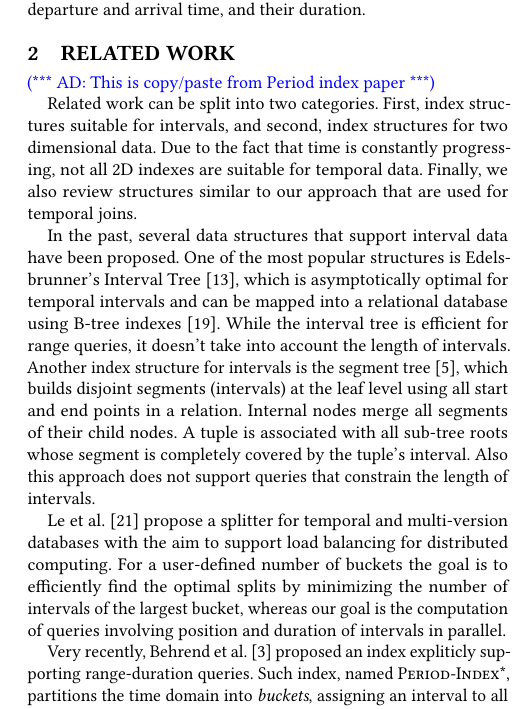
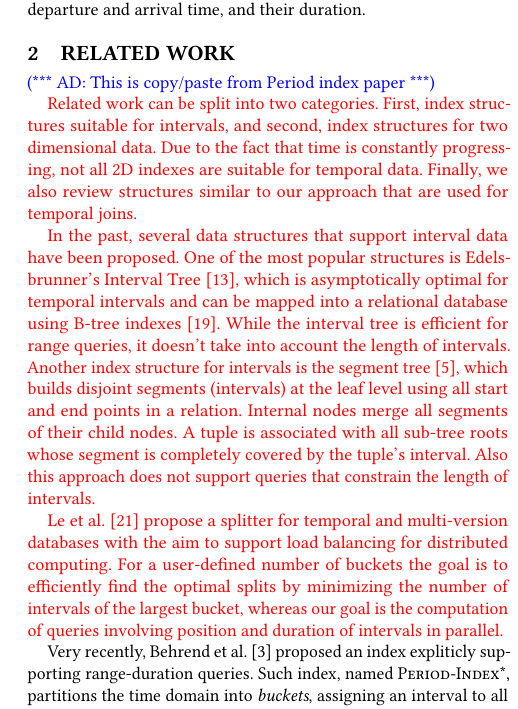
Before and after one commit to Cecca/temporal-index, a LaTeX paper (paper/temporal-index.tex): part of one column of page 2 of 11, cut so that both start at the same text. Compiled offline with pdfLaTeX.

Commit message:
Mark in red the parts that need rewriting

```diff
--- a/paper/temporal-index.tex
+++ b/paper/temporal-index.tex
@@ -250,21 +250,27 @@ Our contributions can then be summarized as follows:
 
 \ad{This is copy/paste from Period index paper}
 
+{\color{red}
 Related work can be split into two categories. First, index structures suitable for intervals, and second, index structures for two dimensional data. Due to the fact that time is constantly progressing, not all 2D indexes are suitable for temporal data. Finally, we also review structures similar to our approach that are used for temporal joins.
+}
 
+{\color{red}
 In the past, several data structures that support interval data have been proposed. One of the most popular structures is Edelsbrunner's Interval Tree~\cite{edelsbrunner80}, which is asymptotically optimal for temporal intervals and can be mapped into a relational database using B-tree indexes~\cite{DBLP:conf/vldb/KriegelPS00}. While the interval tree is efficient for range queries, it doesn't take into account the length of intervals.
 Another index structure for intervals is the segment tree~\cite{deBerg00}, which builds disjoint segments (intervals) at the
 leaf level using all start and end points in a relation. Internal
 nodes merge all segments of their child nodes. A tuple is associated
 with all sub-tree roots whose segment is completely covered by the
 tuple's interval. Also this approach does not support queries that constrain the length of intervals.
+}
 
+{\color{red}
 Le et al.~\cite{DBLP:conf/sigmod/LeLTC13} propose a splitter for temporal and
 multi-version databases with the aim to support load balancing for
 distributed computing. For a user-defined number of buckets the goal is to
 efficiently find the optimal splits by minimizing the number of intervals of
 the largest bucket, whereas our goal is the computation of queries involving
 position and duration of intervals in parallel.
+}
 
 Very recently, Behrend et al.~\cite{BehrendDGSVRK_SSTD19_period-index}
 proposed an index expliticly supporting range-duration queries. Such index,
```
Also changed, not shown: paper/temporal-index.tex (4 more changed lines).
